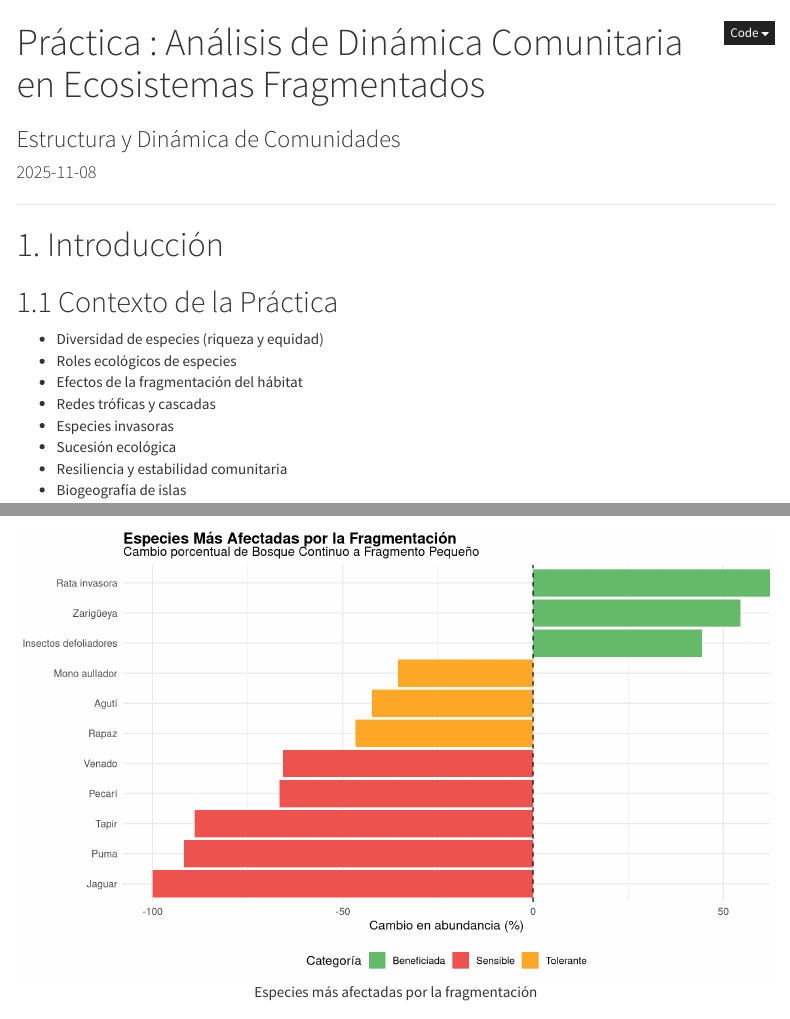
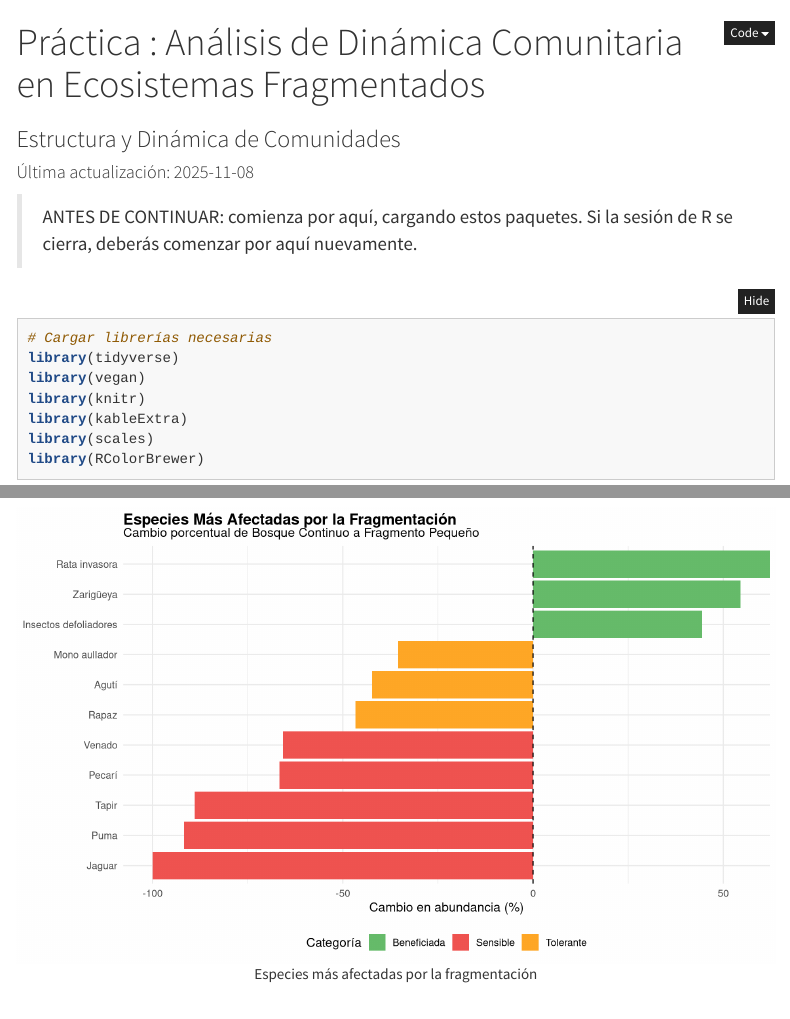
Before and after one commit to ecologia2-master/practicas, an R Markdown document (practicas-estructura-y-dinamica-de-comunidades/practicas-estructura-y-dinamica-de-comunidades.Rmd): the page in a window 1100 px wide, from its top, and a second part further down, joined at a grey line. Rendered offline with R 4.5, knitr and Pandoc, with nearby package versions; menus at the side of the page are left out.

Commit message:
UPDATE lab3, packages exposed

````diff
--- a/practicas-estructura-y-dinamica-de-comunidades/practicas-estructura-y-dinamica-de-comunidades.Rmd
+++ b/practicas-estructura-y-dinamica-de-comunidades/practicas-estructura-y-dinamica-de-comunidades.Rmd
@@ -1,7 +1,7 @@
 ---
 title: "Práctica : Análisis de Dinámica Comunitaria en Ecosistemas Fragmentados"
 subtitle: "Estructura y Dinámica de Comunidades"
-date: "`r Sys.Date()`"
+date: "Última actualización: `r Sys.Date()`"
 output:
   # pdf_document:
   #   toc: true
@@ -25,7 +25,11 @@ knitr::opts_chunk$set(
   fig.height = 6,
   fig.align = 'center'
 )
+```
 
+> ANTES DE CONTINUAR: comienza por aquí, cargando estos paquetes. Si la sesión de R se cierra, deberás comenzar por aquí nuevamente.
+
+```{r}
 # Cargar librerías necesarias
 library(tidyverse)
 library(vegan)
````
Also changed, not shown: practicas-estructura-y-dinamica-de-comunidades/practicas-estructura-y-dinamica-de-comunidades.html, practicas-estructura-y-dinamica-de-comunidades/practicas-estructura-y-dinamica-de-comunidades.Rmd (2 more changed lines).
